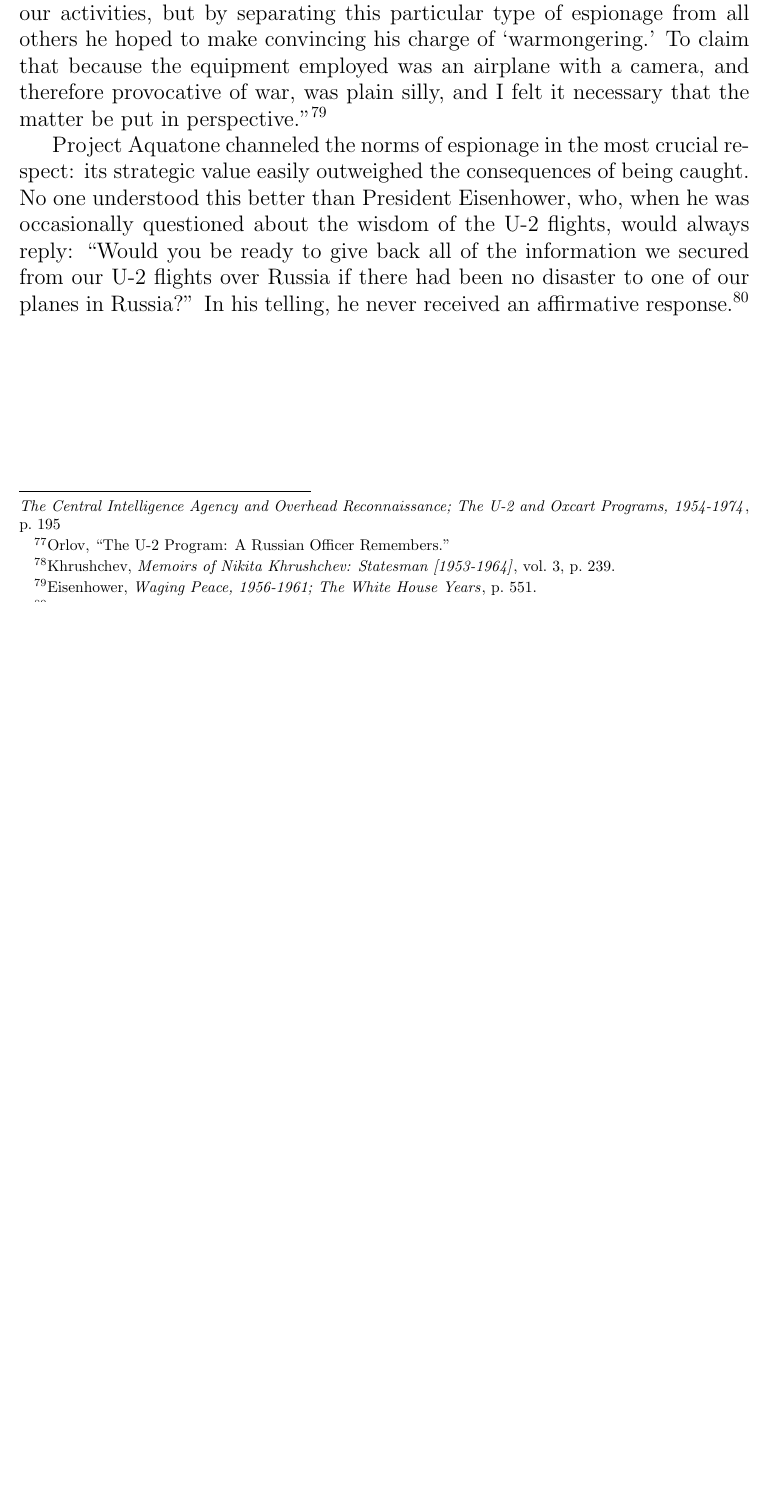
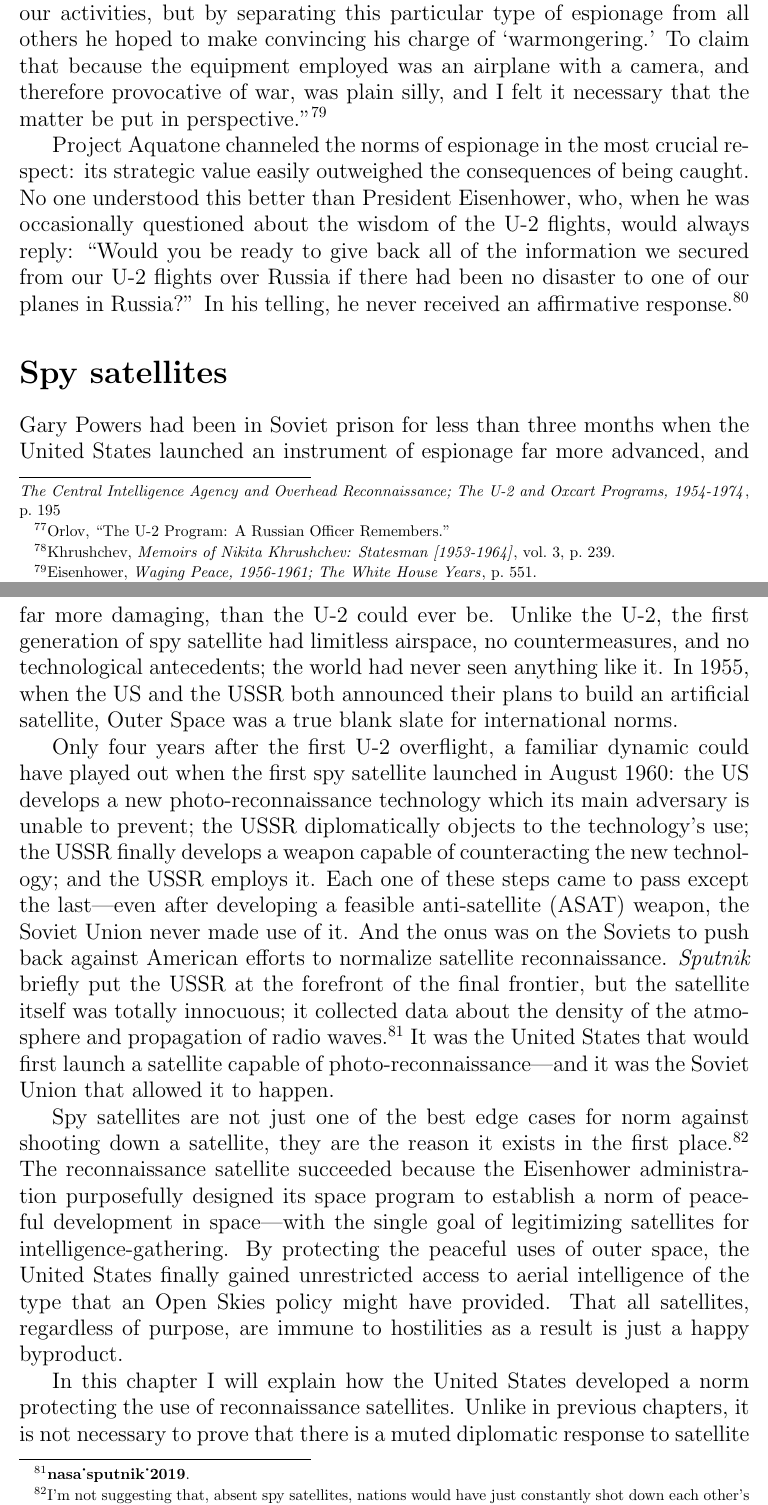
Before and after one commit to alexpetros/espionage-article, a LaTeX document (article.tex): part of page 29 of 29 before the commit and two parts of pages 29 and 30 of 31 after it, the two joined at a grey line, cut so that both start at the same text, the shorter picture padded with empty space. Compiled offline with pdfLaTeX.

Commit message:
Andrew upload

```diff
--- a/article.tex
+++ b/article.tex
@@ -263,7 +263,14 @@ Both heads of state made clear in their writings that they considered Powers to
 Project Aquatone channeled the norms of espionage in the most crucial respect: its strategic value easily outweighed the consequences of being caught. No one understood this better than President Eisenhower, who, when he was occasionally questioned about the wisdom of the U-2 flights, would always reply: \enquote{Would you be ready to give back all of the information we secured from our U-2 flights over Russia if there had been no disaster to one of our planes in Russia?} In his telling, he never received an affirmative response.\footcite[p.~559]{eisenhower_waging_1965}
 
 
-% \section{Spy satellites}
+\section{Spy satellites}
+Gary Powers had been in Soviet prison for less than three months when the United States launched an instrument of espionage far more advanced, and far more damaging, than the U-2 could ever be. Unlike the U-2, the first generation of spy satellite had limitless airspace, no countermeasures, and no technological antecedents; the world had never seen anything like it. In 1955, when the US and the USSR both announced their plans to build an artificial satellite, Outer Space was a true blank slate for international norms.
+
+Only four years after the first U-2 overflight, a familiar dynamic could have played out when the first spy satellite launched in August 1960: the US develops a new photo-reconnaissance technology which its main adversary is unable to prevent; the USSR diplomatically objects to the technology's use; the USSR finally develops a weapon capable of counteracting the new technology; and the USSR employs it. Each one of these steps came to pass except the last---even after developing a feasible anti-satellite (ASAT) weapon, the Soviet Union never made use of it. And the onus was on the Soviets to push back against American efforts to normalize satellite reconnaissance. \emph{Sputnik} briefly put the USSR at the forefront of the final frontier, but the satellite itself was totally innocuous; it collected data about the density of the atmosphere and propagation of radio waves.\footcite{nasa_sputnik_2019} It was the United States that would first launch a satellite capable of photo-reconnaissance---and it was the Soviet Union that allowed it to happen.
+
+Spy satellites are not just one of the best edge cases for norm against shooting down a satellite, they are the reason it exists in the first place.\footnote{I'm not suggesting that, absent spy satellites, nations would have just constantly shot down each other's weather satellites. But remember that the CIA planned a cover for the U-2 in which it was a ``weather plane'' that had gone off course. The USSR forced a cargo plane to land in Hungary because they suspected it of espionage. That never happens in space, because intelligence norms are strong enough that the accusation of dual-use is never even raised. There are no good and bad satellites; as long as a satellite doesn't have literal weapons, then there is no plausible reason to shoot it down.} The reconnaissance satellite succeeded because the Eisenhower administration purposefully designed its space program to establish a norm of peaceful development in space---with the single goal of legitimizing satellites for intelligence-gathering. By protecting the peaceful uses of outer space, the United States finally gained unrestricted access to aerial intelligence of the type that an Open Skies policy might have provided. That all satellites, regardless of purpose, are immune to hostilities as a result is just a happy byproduct.
+
+In this chapter I will explain how the United States developed a norm protecting the use of reconnaissance satellites. Unlike in previous chapters, it is not necessary to prove that there is a muted diplomatic response to satellite espionage because the lack of response is self-evident: no military action has ever been taken against satellites, and the Soviet Union only objected to reconnaissance satellites until it were able to make its own. The first section looks at the 10-year period prior to the first spy satellite, during which the United States built a diplomatic strategy that would legitimize its eventual launch. The section after analyzes the deployment of early spy satellites, and how it altered the security dynamic between both the US and the USSR. The chapter ends by comparing the possible explanations for why the peaceful uses of space norm endured in spite of the threat that it posed to Soviet security.
 
 % \section{Conclusion}
 
```
Also changed, not shown: Makefile.
